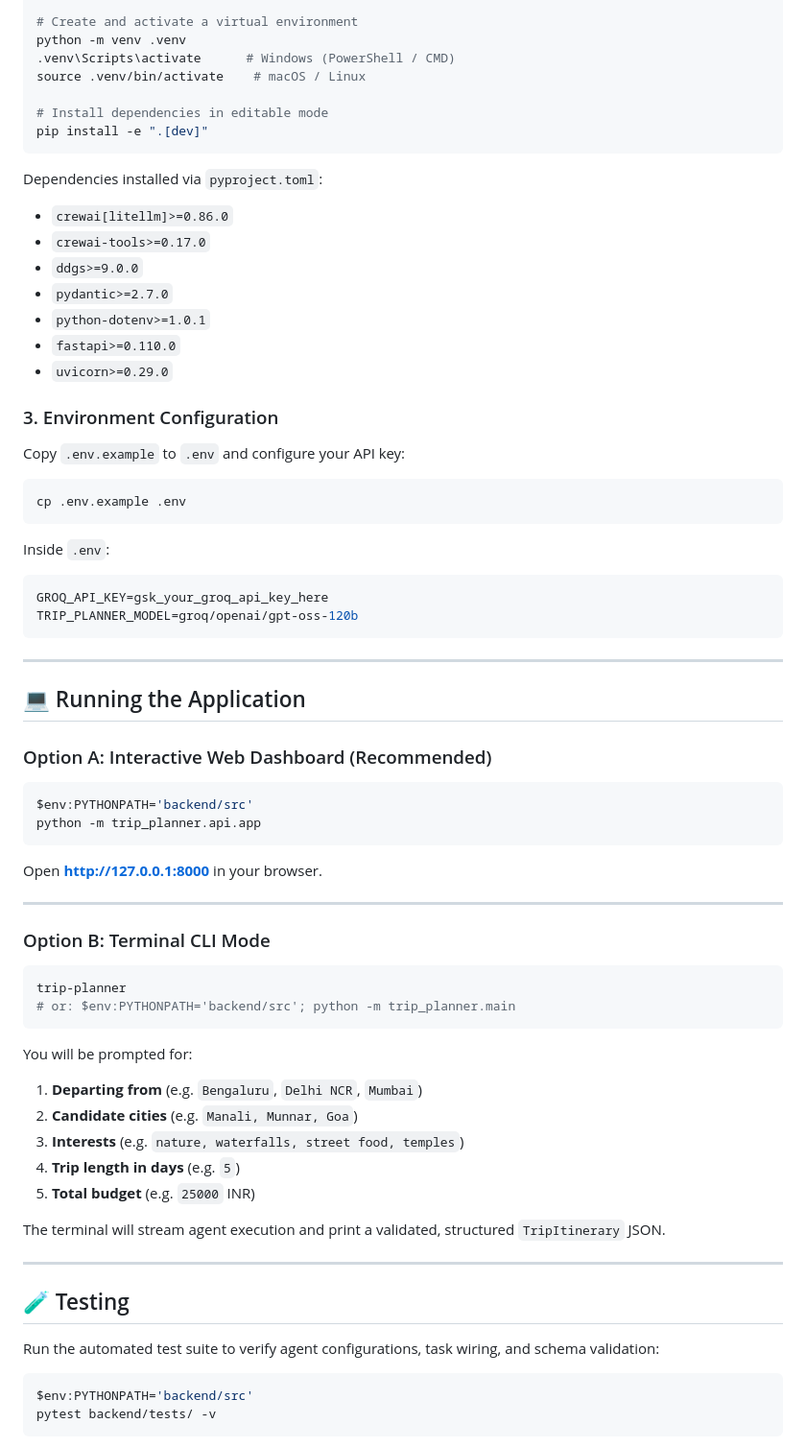
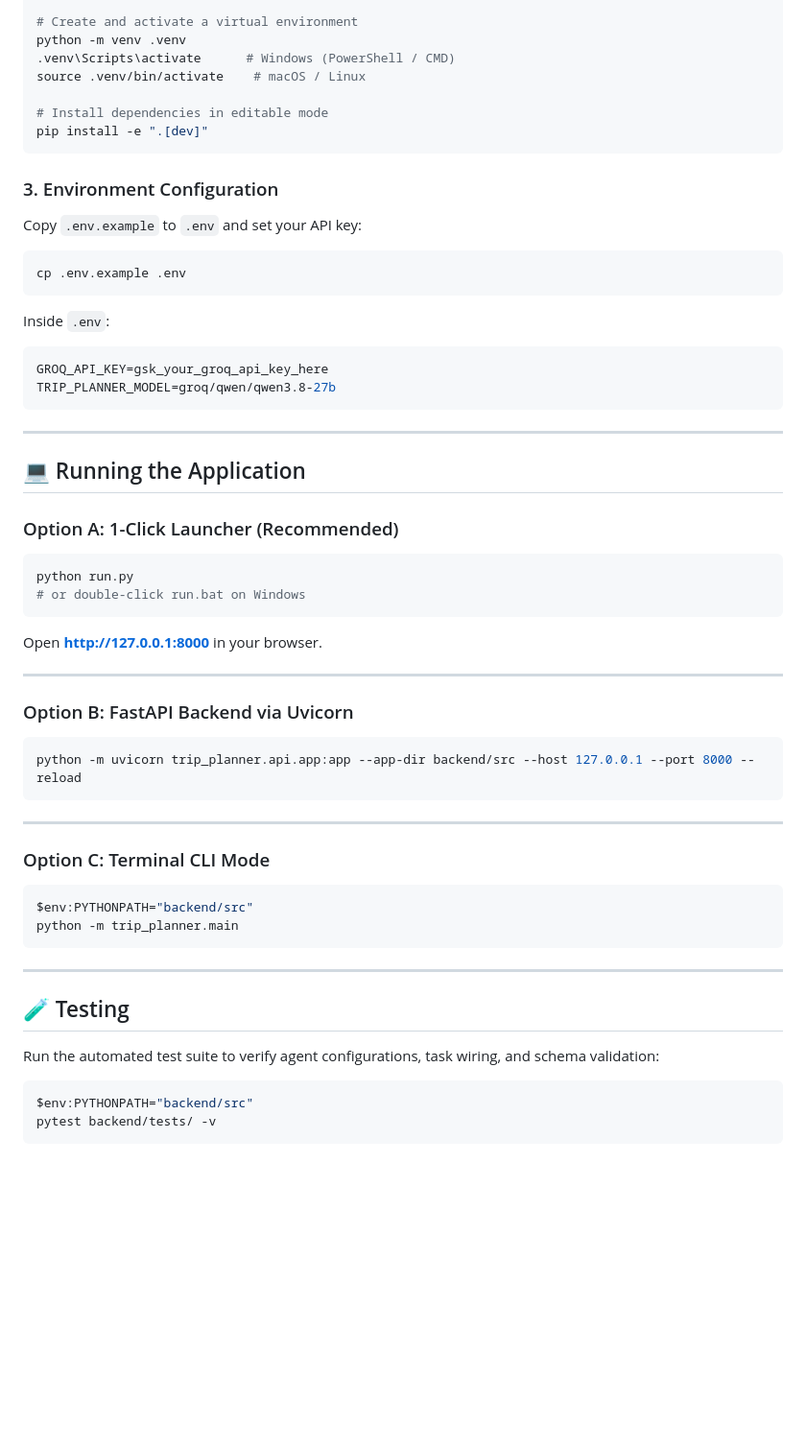
Before and after one commit to Phanikartheek/TRIP-PLANNER, a Markdown page: README.md, the part around one of its changes. Shown at 96% size. Rendered like a GitHub page; blank space fills up the shorter version.

````diff
--- a/README.md
+++ b/README.md
@@ -106,18 +117,9 @@ source .venv/bin/activate    # macOS / Linux
 pip install -e ".[dev]"
 ```
 
-Dependencies installed via `pyproject.toml`:
-- `crewai[litellm]>=0.86.0`
-- `crewai-tools>=0.17.0`
-- `ddgs>=9.0.0`
-- `pydantic>=2.7.0`
-- `python-dotenv>=1.0.1`
-- `fastapi>=0.110.0`
-- `uvicorn>=0.29.0`
-
 ### 3. Environment Configuration
 
-Copy `.env.example` to `.env` and configure your API key:
+Copy `.env.example` to `.env` and set your API key:
 
 ```bash
 cp .env.example .env
@@ -126,38 +128,34 @@ cp .env.example .env
 Inside `.env`:
 ```env
 GROQ_API_KEY=gsk_your_groq_api_key_here
-TRIP_PLANNER_MODEL=groq/openai/gpt-oss-120b
+TRIP_PLANNER_MODEL=groq/qwen/qwen3.8-27b
 ```
 
 ---
 
 ## 💻 Running the Application
 
-### Option A: Interactive Web Dashboard (Recommended)
-
+### Option A: 1-Click Launcher (Recommended)
 ```bash
-$env:PYTHONPATH='backend/src'
-python -m trip_planner.api.app
+python run.py
+# or double-click run.bat on Windows
 ```
 Open **[http://127.0.0.1:8000](http://127.0.0.1:8000)** in your browser.
 
 ---
 
-### Option B: Terminal CLI Mode
-
+### Option B: FastAPI Backend via Uvicorn
 ```bash
-trip-planner
-# or: $env:PYTHONPATH='backend/src'; python -m trip_planner.main
+python -m uvicorn trip_planner.api.app:app --app-dir backend/src --host 127.0.0.1 --port 8000 --reload
 ```
 
-You will be prompted for:
-1. **Departing from** (e.g. `Bengaluru`, `Delhi NCR`, `Mumbai`)
-2. **Candidate cities** (e.g. `Manali, Munnar, Goa`)
-3. **Interests** (e.g. `nature, waterfalls, street food, temples`)
-4. **Trip length in days** (e.g. `5`)
-5. **Total budget** (e.g. `25000` INR)
+---
 
-The terminal will stream agent execution and print a validated, structured `TripItinerary` JSON.
+### Option C: Terminal CLI Mode
+```bash
+$env:PYTHONPATH="backend/src"
+python -m trip_planner.main
+```
 
 ---
 
@@ -166,7 +164,7 @@ The terminal will stream agent execution and print a validated, structured `Trip
 Run the automated test suite to verify agent configurations, task wiring, and schema validation:
 
 ```bash
-$env:PYTHONPATH='backend/src'
+$env:PYTHONPATH="backend/src"
 pytest backend/tests/ -v
 ```
 
````
Also changed, not shown: other parts of README.md (+36 -37 lines).
